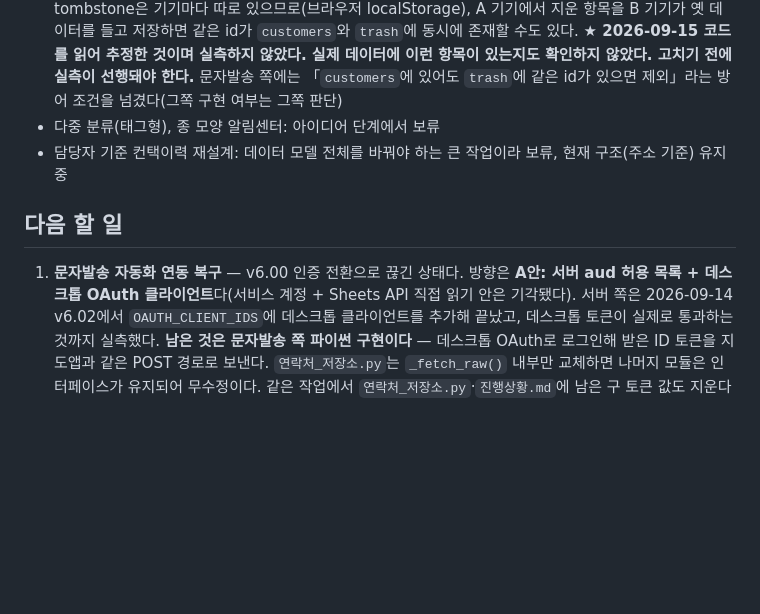
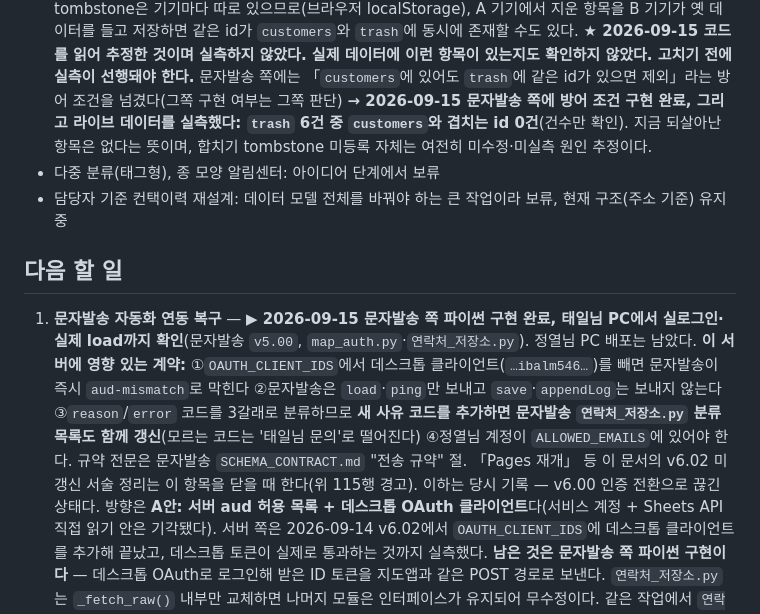
Before and after one commit to gtale4102/coway-map, a Markdown page: CLAUDE.md, the part around the change. GitHub-like rendering; blank space fills up the shorter version.

Commit message:
docs(CLAUDE): 문자발송 연동 복구 9/15 진행 기록 반영(당시 미커밋분)
- 보류 항목(고객사 합치기 tombstone): 방어 조건 구현 완료와 라이브 실측(trash 6건 중 겹치는 id 0건) 추가
- 「다음 할 일」 1번: 문자발송 쪽 파이썬 구현·실로그인 확인 완료, 이 서버가 지킬 계약 4가지 명시

Co-Authored-By: Claude Opus 5 (1M context) <noreply@anthropic.com>
Claude-Session: https://claude.ai/code/session_01FZ1QHq1qJzrzNBQA8AfLd2

```diff
--- a/CLAUDE.md
+++ b/CLAUDE.md
@@ -345,12 +345,15 @@ v5.55 직후 발견된 별개 버그 — `applyReimportChanges()`의 `addressDel
   **★ 2026-09-15 코드를 읽어 추정한 것이며 실측하지 않았다. 실제 데이터에 이런 항목이 있는지도
   확인하지 않았다. 고치기 전에 실측이 선행돼야 한다.** 문자발송 쪽에는 「`customers`에 있어도 `trash`에
   같은 id가 있으면 제외」라는 방어 조건을 넘겼다(그쪽 구현 여부는 그쪽 판단)
+  **→ 2026-09-15 문자발송 쪽에 방어 조건 구현 완료, 그리고 라이브 데이터를 실측했다: `trash` 6건 중
+  `customers`와 겹치는 id 0건**(건수만 확인). 지금 되살아난 항목은 없다는 뜻이며, 합치기 tombstone 미등록 자체는
+  여전히 미수정·미실측 원인 추정이다.
 - 다중 분류(태그형), 종 모양 알림센터: 아이디어 단계에서 보류
 - 담당자 기준 컨택이력 재설계: 데이터 모델 전체를 바꿔야 하는 큰 작업이라 보류, 현재 구조(주소 기준) 유지 중
 
 ## 다음 할 일
 
-1. **문자발송 자동화 연동 복구** — v6.00 인증 전환으로 끊긴 상태다. 방향은 **A안: 서버 aud 허용 목록 + 데스크톱
+1. **문자발송 자동화 연동 복구** — **▶ 2026-09-15 문자발송 쪽 파이썬 구현 완료, 태일님 PC에서 실로그인·실제 load까지 확인**(문자발송 `v5.00`, `map_auth.py`·`연락처_저장소.py`). 정열님 PC 배포는 남았다. **이 서버에 영향 있는 계약:** ①`OAUTH_CLIENT_IDS`에서 데스크톱 클라이언트(`…ibalm546…`)를 빼면 문자발송이 즉시 `aud-mismatch`로 막힌다 ②문자발송은 `load`·`ping`만 보내고 `save`·`appendLog`는 보내지 않는다 ③`reason`/`error` 코드를 3갈래로 분류하므로 **새 사유 코드를 추가하면 문자발송 `연락처_저장소.py` 분류 목록도 함께 갱신**(모르는 코드는 '태일님 문의'로 떨어진다) ④정열님 계정이 `ALLOWED_EMAILS`에 있어야 한다. 규약 전문은 문자발송 `SCHEMA_CONTRACT.md` "전송 규약" 절. 「Pages 재개」 등 이 문서의 v6.02 미갱신 서술 정리는 이 항목을 닫을 때 한다(위 115행 경고). 이하는 당시 기록 — v6.00 인증 전환으로 끊긴 상태다. 방향은 **A안: 서버 aud 허용 목록 + 데스크톱
    OAuth 클라이언트**다(서비스 계정 + Sheets API 직접 읽기 안은 기각됐다). 서버 쪽은 2026-09-14 v6.02에서
    `OAUTH_CLIENT_IDS`에 데스크톱 클라이언트를 추가해 끝났고, 데스크톱 토큰이 실제로 통과하는 것까지 실측했다.
    **남은 것은 문자발송 쪽 파이썬 구현이다** — 데스크톱 OAuth로 로그인해 받은 ID 토큰을 지도앱과 같은 POST 경로로
```
